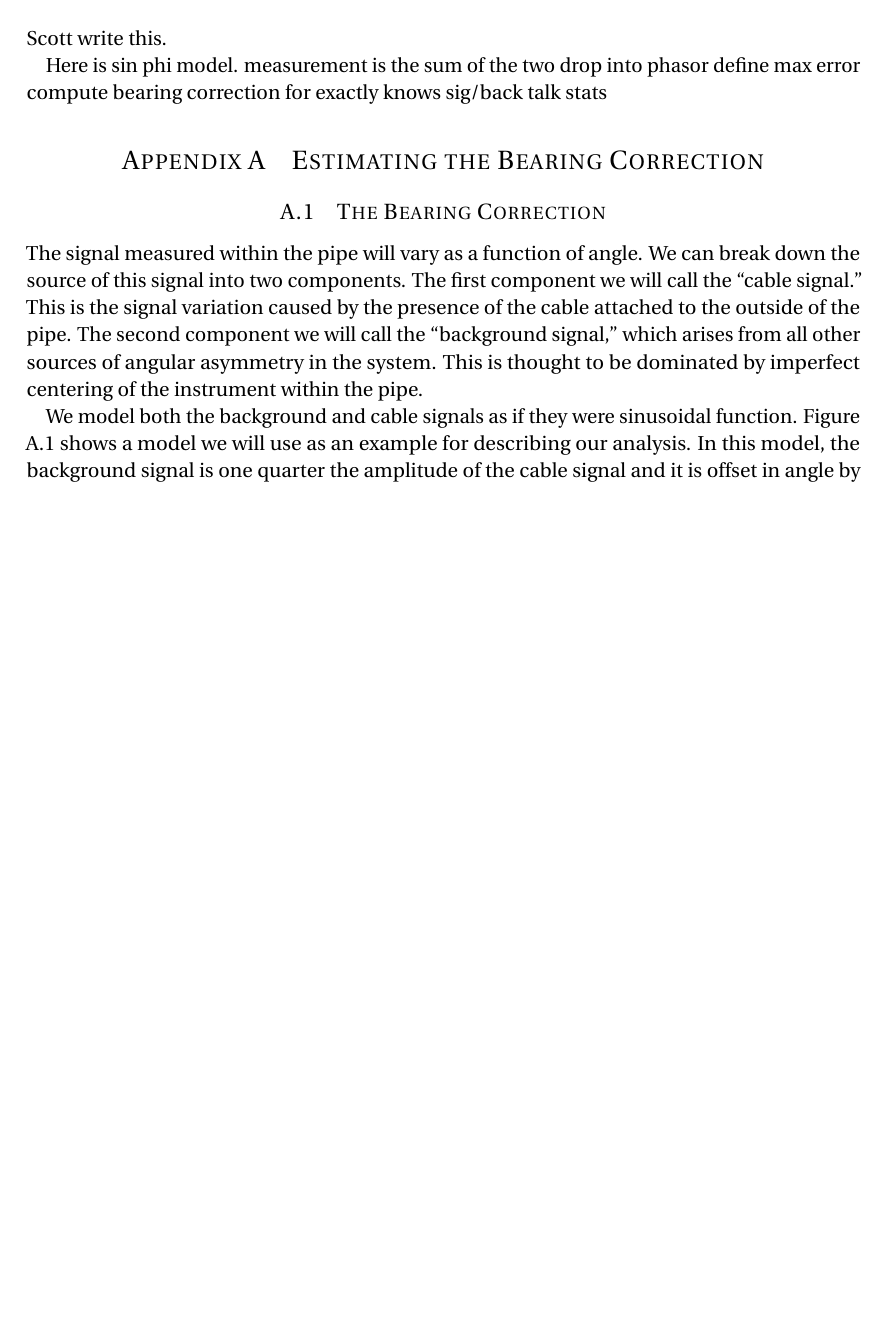
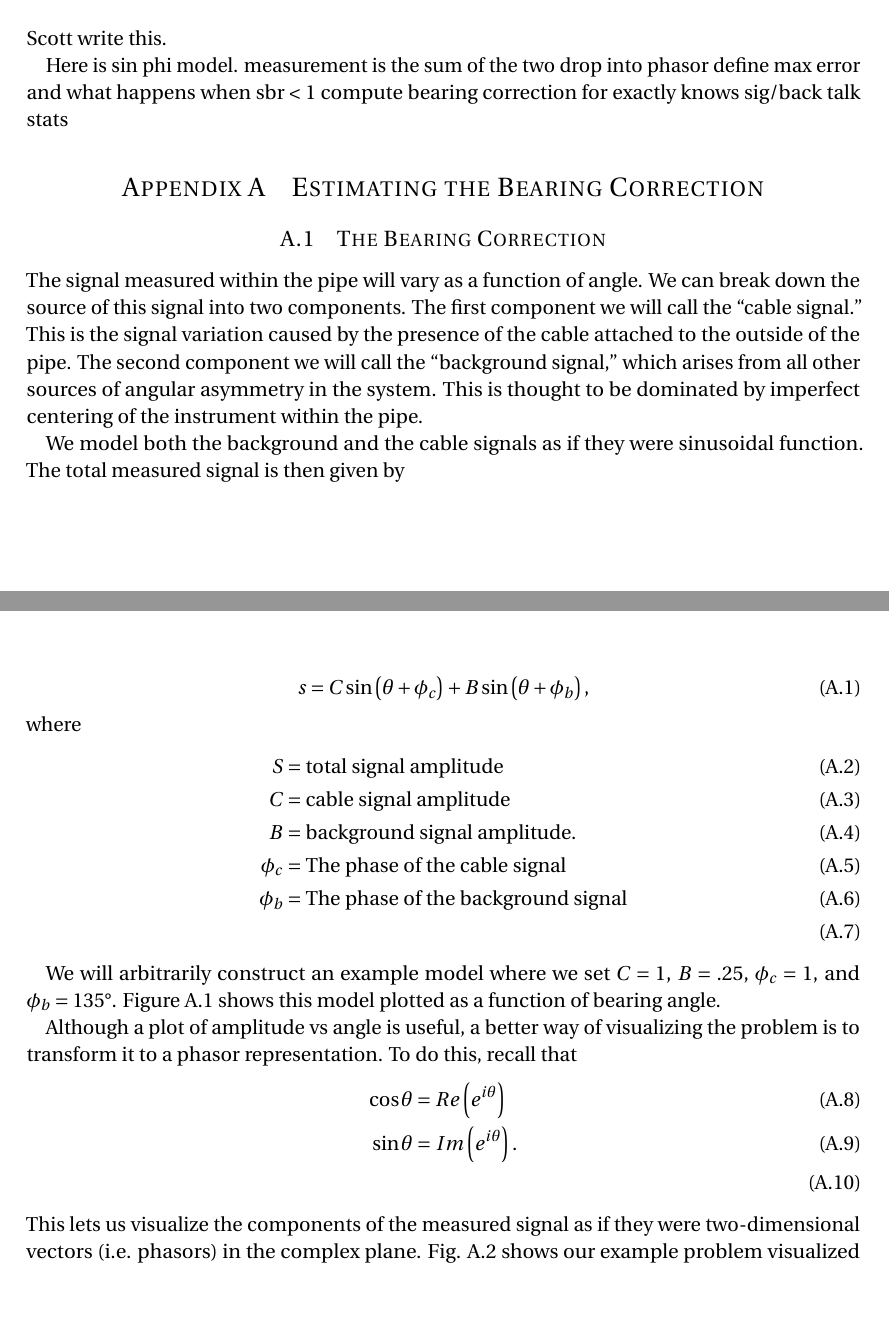
Before and after one commit to robdmc/braket_cable_angle_report, a LaTeX document (main.tex): part of page 1 of 6 before the commit and two parts of pages 1 and 2 of 6 after it, the two joined at a grey line, cut so that both start at the same text, the shorter picture padded with empty space. Compiled offline with pdfLaTeX.

Commit message:
Updates from ShareLaTeX

```diff
--- a/main.tex
+++ b/main.tex
@@ -40,6 +40,7 @@
 \usepackage[boxruled ]{algorithm2e}
 \usepackage{listings}
 \usepackage{bm}
+\usepackage{gensymb}
 
 
 %%% Custom sectioning
@@ -96,7 +97,7 @@ Scott write this.
 Here is sin phi model.
 measurement is the sum of the two
 drop into phasor
-define max error
+define max error and what happens when sbr < 1
 compute bearing correction for exactly knows sig/back
 talk stats
 
@@ -105,10 +106,27 @@ talk stats
 
 
 \begin{appendices}
+
+
+
+
 \section{Estimating the Bearing Correction}
 \subsection{The Bearing Correction}
 The signal measured within the pipe will vary as a function of angle.  We can break down the source of this signal into two components.  The first component we will call the ``cable signal.''  This is the signal variation caused by the presence of the cable attached to the outside of the pipe.  The second component we will call the ``background signal,'' which arises from all other sources of angular asymmetry in the system.  This is thought to be dominated by imperfect centering of the instrument within the pipe.
 
-\par We model both the background and cable signals as if they were sinusoidal function.  Figure \ref{fig:sigs_vs_bearing} shows a model we will use as an example for describing our analysis.  In this model, the background signal is one quarter the amplitude of the cable signal and it is offset in angle by 135 degrees.  The instrument will measure the sum of these two signals, which, of course, will have a different amplitude and phase than either of is constituent signals.
+\par We model both the background and the cable signals as if they were sinusoidal function. The total measured signal is then given by
 
+\begin{equation} \label{eq:trig_sig}
+    s = C \sin\left(\theta + \phi_c\right) + B \sin\left(\theta + \phi_b\right),
+\end{equation}
+where
+\begin{align}
+        S &= \text{total signal amplitude} \\
+        C &= \text{cable signal amplitude} \\
+        B &= \text{background signal amplitude.} \\
+        \phi_c &= \text{The phase of the cable signal}\\
+        \phi_b &= \text{The phase of the background signal}\\
+\end{align}
+
+We will arbitrarily construct an example model where we set $C=1$, $B=.25$, $\phi_c=1$, and $\phi_b=135\degree$. Figure \ref{fig:sigs_vs_bearing} shows this model plotted as a function of bearing angle.
 \begin{figure}
@@ -118,5 +137,11 @@ The signal measured within the pipe will vary as a function of angle.  We can br
   \includegraphics[width=1.0\textwidth]{figures/sigs_vs_bearing.pdf}
 \end{figure}
 
+Although a plot of amplitude vs angle is useful, a better way of visualizing the problem is to transform it to a phasor representation.  To do this, recall that
+\begin{align}
+        \cos{\theta} &= Re\left(e^{i\theta}\right) \\
+        \sin{\theta} &= Im\left(e^{i\theta}\right). \\
+\end{align}
+This lets us visualize the components of the measured signal as if they were two-dimensional vectors (i.e. phasors) in the complex plane. Fig. \ref{fig:phasor_base} shows our example problem visualized with phasors.
 \begin{figure}
   \caption{
```
Also changed, not shown: main.tex (22 more changed lines).
